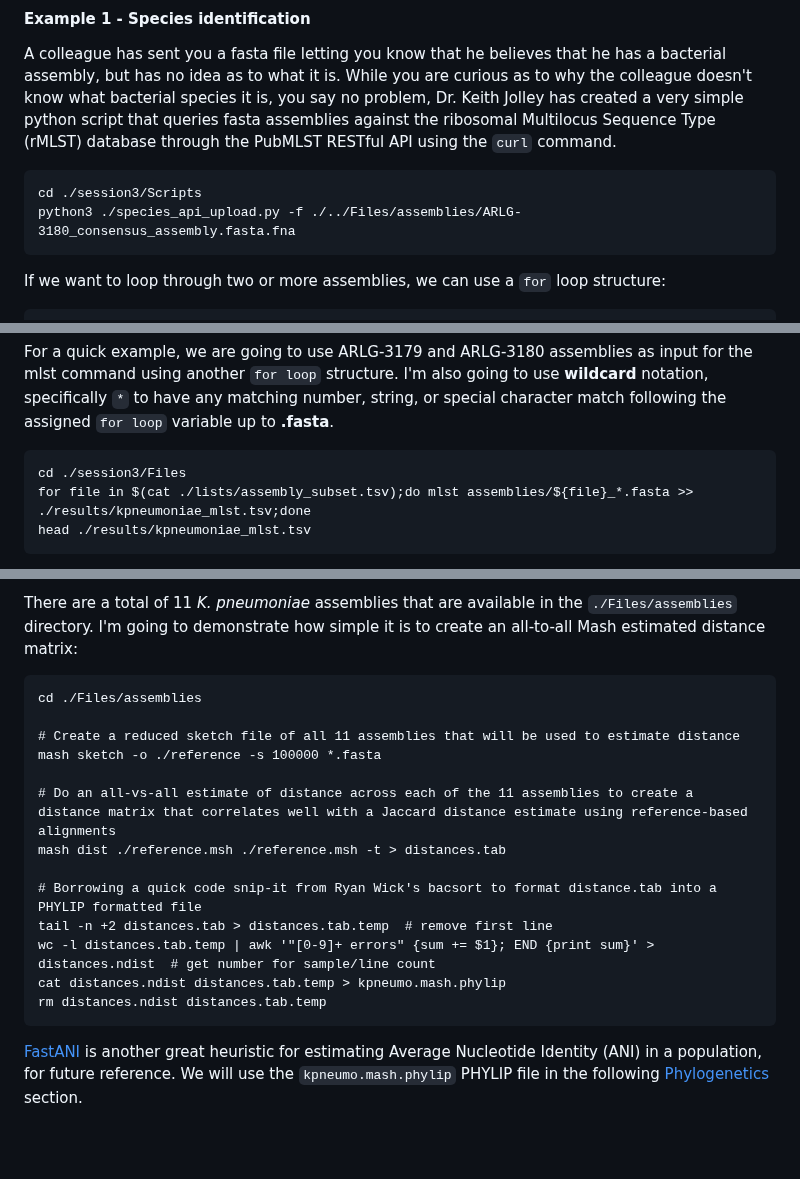
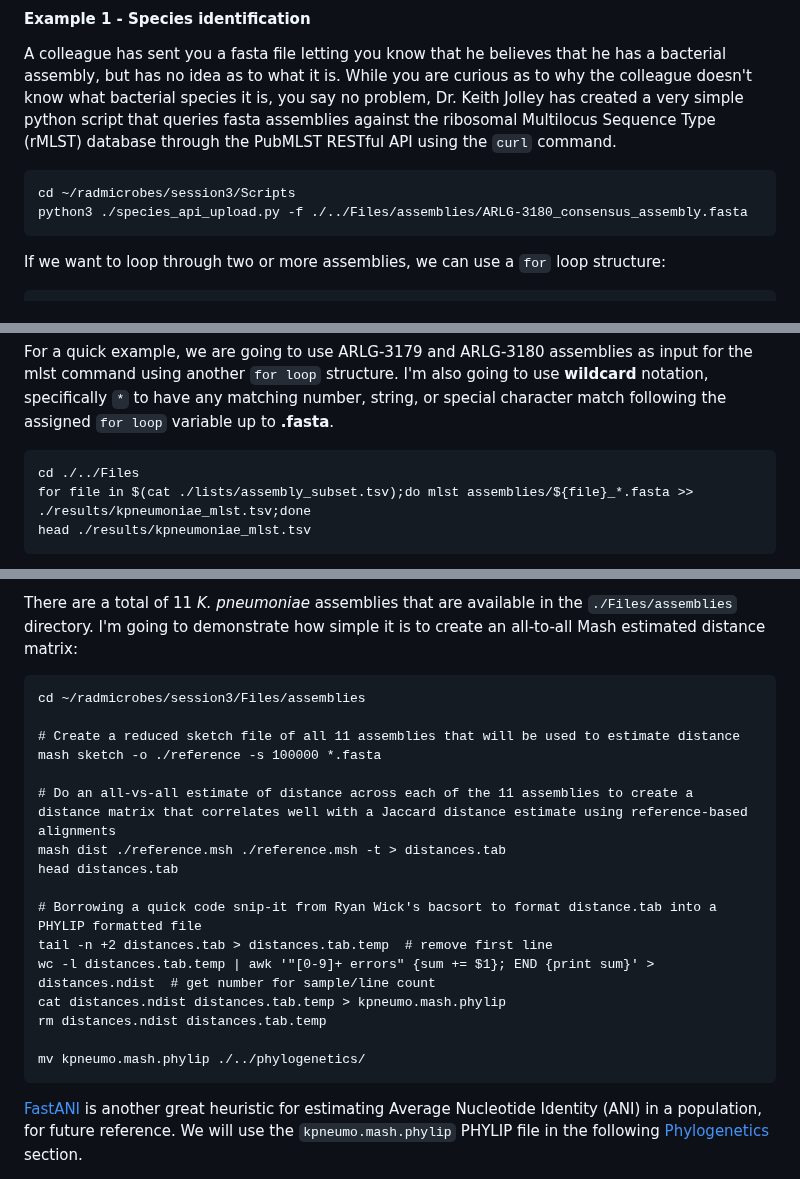
Before and after one commit to treangenlab/radmicrobes, a Markdown page: session3/README.md, 3 parts joined by grey strips. Rendered like a GitHub page; blank space fills up the shorter version.

````diff
--- a/session3/README.md
+++ b/session3/README.md
@@ -134,8 +134,8 @@ Each of these databases curate specific genus/species combinations of taxa with
 A colleague has sent you a fasta file letting you know that he believes that he has a bacterial assembly, but has no idea as to what it is. While you are curious as to why the colleague doesn't know what bacterial species it is, you say no problem, Dr. Keith Jolley has created a very simple python script that queries fasta assemblies against the ribosomal Multilocus Sequence Type (rMLST) database through the PubMLST RESTful API using the ```curl``` command.
 
 ```
-cd ./session3/Scripts
-python3 ./species_api_upload.py -f ./../Files/assemblies/ARLG-3180_consensus_assembly.fasta.fna
+cd ~/radmicrobes/session3/Scripts
+python3 ./species_api_upload.py -f ./../Files/assemblies/ARLG-3180_consensus_assembly.fasta
 ```
 
 If we want to loop through two or more assemblies, we can use a ```for``` loop structure:
@@ -201,7 +201,7 @@ mlst-download_pub_mlst -d /opt/homebrew/Caskroom/miniforge/base/envs/radgenomics
 For a quick example, we are going to use ARLG-3179 and ARLG-3180 assemblies as input for the mlst command using another `for loop` structure. I'm also going to use **wildcard** notation, specifically `*` to have any matching number, string, or special character match following the assigned `for loop` variable up to **.fasta**.
 
 ```
-cd ./session3/Files
+cd ./../Files
 for file in $(cat ./lists/assembly_subset.tsv);do mlst assemblies/${file}_*.fasta >> ./results/kpneumoniae_mlst.tsv;done
 head ./results/kpneumoniae_mlst.tsv
 ```
@@ -276,19 +276,22 @@ One of the last concepts I want to bring up before jumping into phylogenetics is
 There are a total of 11 *K. pneumoniae* assemblies that are available in the `./Files/assemblies` directory. I'm going to demonstrate how simple it is to create an all-to-all Mash estimated distance matrix:
 
 ```
-cd ./Files/assemblies
+cd ~/radmicrobes/session3/Files/assemblies
 
 # Create a reduced sketch file of all 11 assemblies that will be used to estimate distance
 mash sketch -o ./reference -s 100000 *.fasta
 
 # Do an all-vs-all estimate of distance across each of the 11 assemblies to create a distance matrix that correlates well with a Jaccard distance estimate using reference-based alignments
 mash dist ./reference.msh ./reference.msh -t > distances.tab
+head distances.tab
 
 # Borrowing a quick code snip-it from Ryan Wick's bacsort to format distance.tab into a PHYLIP formatted file
 tail -n +2 distances.tab > distances.tab.temp  # remove first line
 wc -l distances.tab.temp | awk '"[0-9]+ errors" {sum += $1}; END {print sum}' > distances.ndist  # get number for sample/line count
 cat distances.ndist distances.tab.temp > kpneumo.mash.phylip
 rm distances.ndist distances.tab.temp
+
+mv kpneumo.mash.phylip ./../phylogenetics/
 ```
 
 [FastANI](https://github.com/ParBLiSS/FastANI) is another great heuristic for estimating Average Nucleotide Identity (ANI) in a population, for future reference. We will use the `kpneumo.mash.phylip` PHYLIP file in the following [Phylogenetics](#phylogenetics) section.
````
Also changed, not shown: other parts of session3/README.md (+2 -2 lines).
